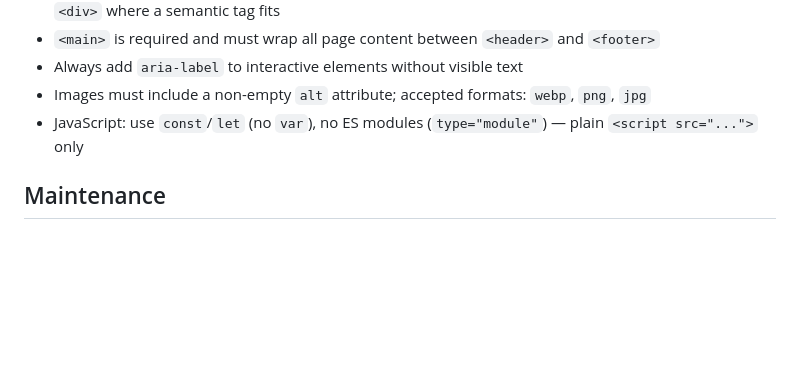
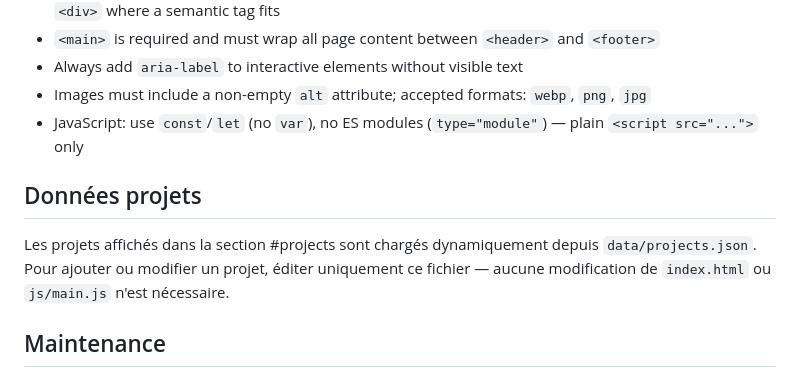
Before and after one commit to FAHGIT/mon-portfolio, a Markdown page: CLAUDE.md, the part around the change. Rendered like a GitHub page; blank space fills up the shorter version.

Commit message:
Document projects.json as single source of truth for projects
Co-Authored-By: Claude Sonnet 4.6 <noreply@anthropic.com>

```diff
--- a/CLAUDE.md
+++ b/CLAUDE.md
@@ -55,6 +55,11 @@ Single `index.html` linking external CSS and JS.
 - Images must include a non-empty `alt` attribute; accepted formats: `webp`, `png`, `jpg`
 - JavaScript: use `const`/`let` (no `var`), no ES modules (`type="module"`) — plain `<script src="...">` only
 
+## Données projets
+
+Les projets affichés dans la section #projects sont chargés dynamiquement depuis `data/projects.json`.
+Pour ajouter ou modifier un projet, éditer uniquement ce fichier — aucune modification de `index.html` ou `js/main.js` n'est nécessaire.
+
 ## Maintenance
 
 Après chaque ajout ou correction : relire le fichier, diagnostic uniquement (ambiguïtés, redondances, manques) — ne rien modifier sans instruction explicite.
```
